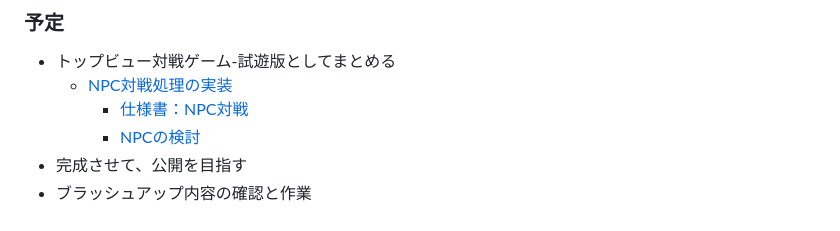
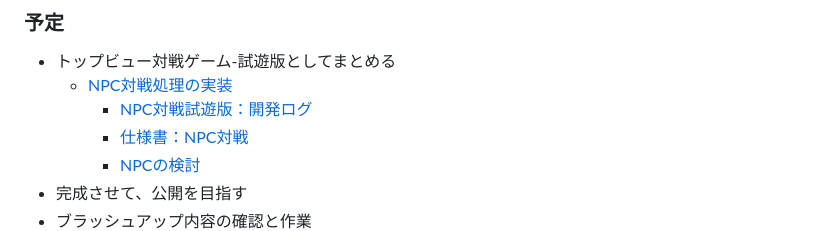
Before and after one commit to datgm23/sotsusei, a Markdown page: README.md, the part around the change. Drawn GitHub-style.

```diff
--- a/README.md
+++ b/README.md
@@ -54,6 +54,7 @@
 
 - トップビュー対戦ゲーム-試遊版としてまとめる
   - [NPC対戦処理の実装](https://docs.google.com/document/d/1ExSo2PgoBF7mU3q-ww8yr5ocf2XC2loHORGXr7zeVdk/)
+    - [NPC対戦試遊版：開発ログ](https://docs.google.com/document/d/19khC7tt2ExSo8d48NLtufNZg8HpPlBQGysFmRnAUNJc/)
     - [仕様書：NPC対戦](https://docs.google.com/spreadsheets/d/1UVK8fH6SCK49FeHgm4RK6q5biK-ATG2XJHeWRyQeF5k/)
     - [NPCの検討](https://docs.google.com/document/d/1G0ULmkBI_946fYDJDgU7HHMpYwIWGXem-Qu0--DESWc/)
 - 完成させて、公開を目指す
```
